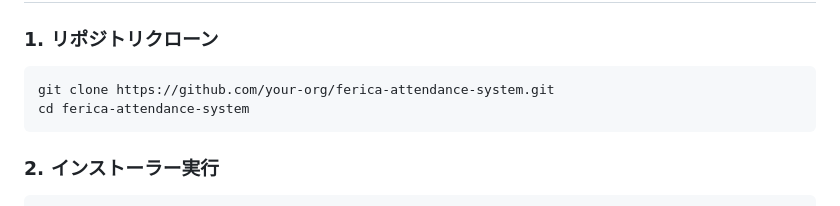
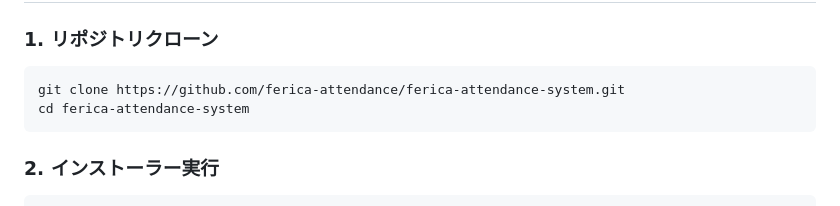
Before and after one commit to Yossan-c4s/ferica-attendance, a Markdown page: README.md, the part around the change. Drawn GitHub-style.

````diff
--- a/README.md
+++ b/README.md
@@ -27,7 +27,7 @@ Raspberry Pi 5・SONY RC-S380・OSOYOO 5インチDSIタッチパネルを組み
 ### 1. リポジトリクローン
 
 ```bash
-git clone https://github.com/your-org/ferica-attendance-system.git
+git clone https://github.com/ferica-attendance/ferica-attendance-system.git
 cd ferica-attendance-system
 ```
 
````
